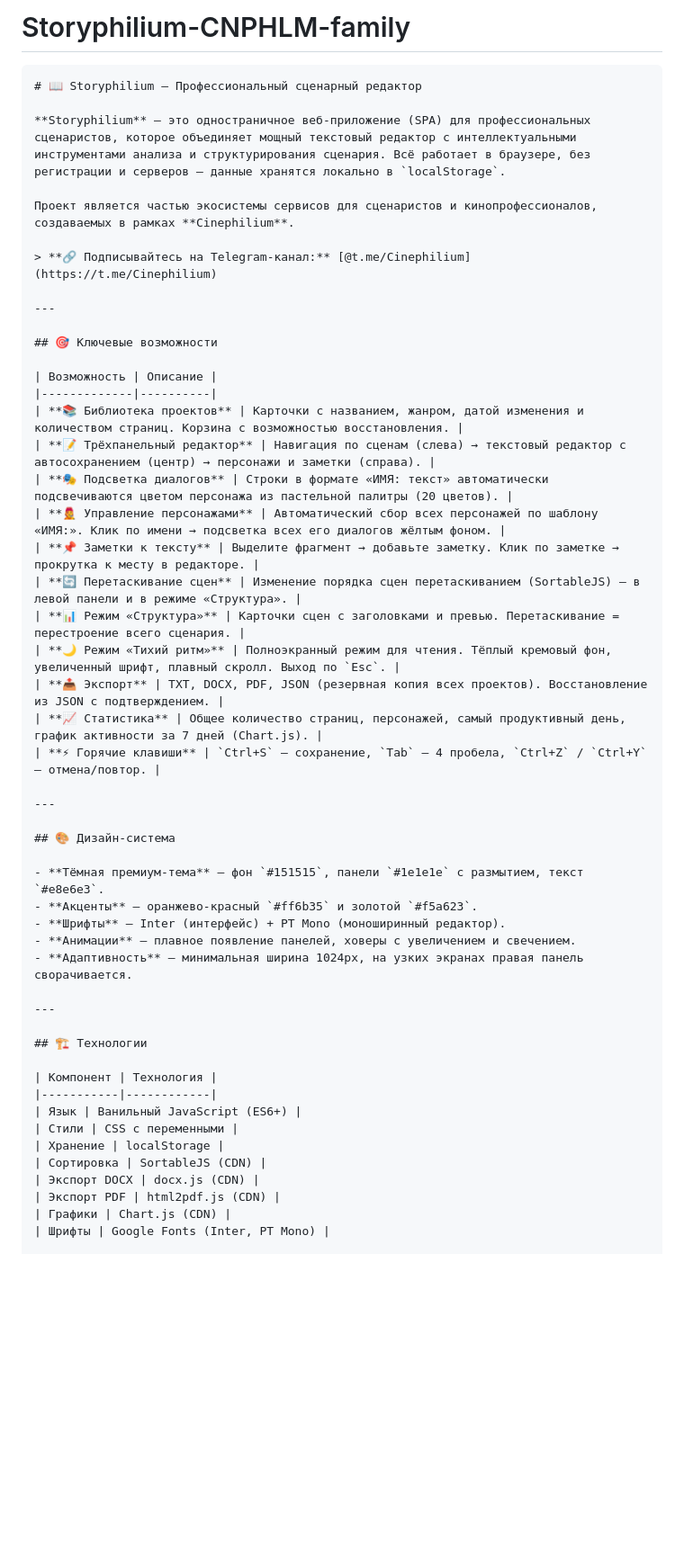
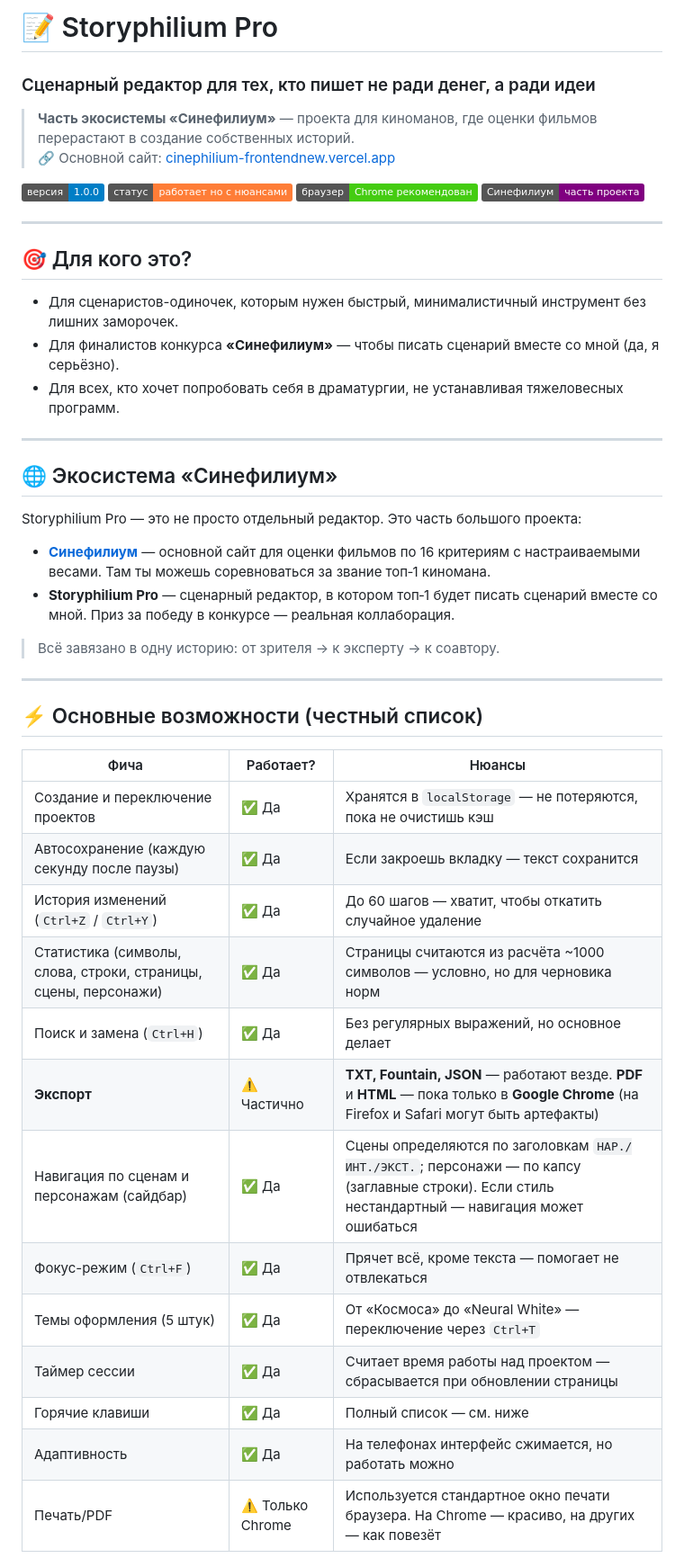
Before and after one commit to Fearrlesz/Storyphilium-CNPHLM-family, a Markdown page: README.md, the part around one of its changes. Shown at 90% size. Rendered like a GitHub page; badges without logos; blank space fills up the shorter version.

````diff
--- a/README.md
+++ b/README.md
@@ -1,53 +1,50 @@
-# Storyphilium-CNPHLM-family
+# 📝 Storyphilium Pro
+### Сценарный редактор для тех, кто пишет не ради денег, а ради идеи
 
-```markdown
-# 📖 Storyphilium — Профессиональный сценарный редактор
+> **Часть экосистемы «Синефилиум»** — проекта для киноманов, где оценки фильмов перерастают в создание собственных историй.
+> 🔗 Основной сайт: [cinephilium-frontendnew.vercel.app](https://cinephilium-frontendnew.vercel.app)
 
-**Storyphilium** — это одностраничное веб-приложение (SPA) для профессиональных сценаристов, которое объединяет мощный текстовый редактор с интеллектуальными инструментами анализа и структурирования сценария. Всё работает в браузере, без регистрации и серверов — данные хранятся локально в `localStorage`.
-
-Проект является частью экосистемы сервисов для сценаристов и кинопрофессионалов, создаваемых в рамках **Cinephilium**.
-
-> **🔗 Подписывайтесь на Telegram-канал:** [@t.me/Cinephilium](https://t.me/Cinephilium)
+![Версия](https://img.shields.io/badge/версия-1.0.0-blue)
+![Статус](https://img.shields.io/badge/статус-работает_но_с_нюансами-orange)
+![Браузер](https://img.shields.io/badge/браузер-Chrome_рекомендован-brightgreen)
+![Экосистема](https://img.shields.io/badge/Синефилиум-часть_проекта-purple)
 
 ---
 
-## 🎯 Ключевые возможности
+## 🎯 Для кого это?
 
-| Возможность | Описание |
-|-------------|----------|
-| **📚 Библиотека проектов** | Карточки с названием, жанром, датой изменения и количеством страниц. Корзина с возможностью восстановления. |
-| **📝 Трёхпанельный редактор** | Навигация по сценам (слева) → текстовый редактор с автосохранением (центр) → персонажи и заметки (справа). |
-| **🎭 Подсветка диалогов** | Строки в формате «ИМЯ: текст» автоматически подсвечиваются цветом персонажа из пастельной палитры (20 цветов). |
-| **🧑‍🎤 Управление персонажами** | Автоматический сбор всех персонажей по шаблону «ИМЯ:». Клик по имени → подсветка всех его диалогов жёлтым фоном. |
-| **📌 Заметки к тексту** | Выделите фрагмент → добавьте заметку. Клик по заметке → прокрутка к месту в редакторе. |
-| **🔄 Перетаскивание сцен** | Изменение порядка сцен перетаскиванием (SortableJS) — в левой панели и в режиме «Структура». |
-| **📊 Режим «Структура»** | Карточки сцен с заголовками и превью. Перетаскивание = перестроение всего сценария. |
-| **🌙 Режим «Тихий ритм»** | Полноэкранный режим для чтения. Тёплый кремовый фон, увеличенный шрифт, плавный скролл. Выход по `Esc`. |
-| **📤 Экспорт** | TXT, DOCX, PDF, JSON (резервная копия всех проектов). Восстановление из JSON с подтверждением. |
-| **📈 Статистика** | Общее количество страниц, персонажей, самый продуктивный день, график активности за 7 дней (Chart.js). |
-| **⚡ Горячие клавиши** | `Ctrl+S` — сохранение, `Tab` — 4 пробела, `Ctrl+Z` / `Ctrl+Y` — отмена/повтор. |
+- Для сценаристов-одиночек, которым нужен быстрый, минималистичный инструмент без лишних заморочек.
+- Для финалистов конкурса **«Синефилиум»** — чтобы писать сценарий вместе со мной (да, я серьёзно).
+- Для всех, кто хочет попробовать себя в драматургии, не устанавливая тяжеловесных программ.
 
 ---
 
-## 🎨 Дизайн-система
+## 🌐 Экосистема «Синефилиум»
 
-- **Тёмная премиум-тема** — фон `#151515`, панели `#1e1e1e` с размытием, текст `#e8e6e3`.
-- **Акценты** — оранжево-красный `#ff6b35` и золотой `#f5a623`.
-- **Шрифты** — Inter (интерфейс) + PT Mono (моноширинный редактор).
-- **Анимации** — плавное появление панелей, ховеры с увеличением и свечением.
-- **Адаптивность** — минимальная ширина 1024px, на узких экранах правая панель сворачивается.
+Storyphilium Pro — это не просто отдельный редактор. Это часть большого проекта:
+
+- **[Синефилиум](https://cinephilium-frontendnew.vercel.app)** — основной сайт для оценки фильмов по 16 критериям с настраиваемыми весами. Там ты можешь соревноваться за звание топ‑1 киномана.
+- **Storyphilium Pro** — сценарный редактор, в котором топ‑1 будет писать сценарий вместе со мной. Приз за победу в конкурсе — реальная коллаборация.
+
+> Всё завязано в одну историю: от зрителя → к эксперту → к соавтору.
 
 ---
 
-## 🏗️ Технологии
+## ⚡ Основные возможности (честный список)
 
-| Компонент | Технология |
-|-----------|------------|
-| Язык | Ванильный JavaScript (ES6+) |
-| Стили | CSS с переменными |
-| Хранение | localStorage |
-| Сортировка | SortableJS (CDN) |
-| Экспорт DOCX | docx.js (CDN) |
-| Экспорт PDF | html2pdf.js (CDN) |
-| Графики | Chart.js (CDN) |
-| Шрифты | Google Fonts (Inter, PT Mono) |
+| Фича | Работает? | Нюансы |
+|------|-----------|--------|
+| Создание и переключение проектов | ✅ Да | Хранятся в `localStorage` — не потеряются, пока не очистишь кэш |
+| Автосохранение (каждую секунду после паузы) | ✅ Да | Если закроешь вкладку — текст сохранится |
+| История изменений (`Ctrl+Z` / `Ctrl+Y`) | ✅ Да | До 60 шагов — хватит, чтобы откатить случайное удаление |
+| Статистика (символы, слова, строки, страницы, сцены, персонажи) | ✅ Да | Страницы считаются из расчёта ~1000 символов — условно, но для черновика норм |
+| Поиск и замена (`Ctrl+H`) | ✅ Да | Без регулярных выражений, но основное делает |
+| **Экспорт** | ⚠️ Частично | **TXT, Fountain, JSON** — работают везде. **PDF** и **HTML** — пока только в **Google Chrome** (на Firefox и Safari могут быть артефакты) |
+| Навигация по сценам и персонажам (сайдбар) | ✅ Да | Сцены определяются по заголовкам `НАР./ИНТ./ЭКСТ.`; персонажи — по капсу (заглавные строки). Если стиль нестандартный — навигация может ошибаться |
+| Фокус-режим (`Ctrl+F`) | ✅ Да | Прячет всё, кроме текста — помогает не отвлекаться |
+| Темы оформления (5 штук) | ✅ Да | От «Космоса» до «Neural White» — переключение через `Ctrl+T` |
+| Таймер сессии | ✅ Да | Считает время работы над проектом — сбрасывается при обновлении страницы |
+| Горячие клавиши | ✅ Да | Полный список — см. ниже |
+| Адаптивность | ✅ Да | На телефонах интерфейс сжимается, но работать можно |
+| Печать/PDF | ⚠️ Только Chrome | Используется стандартное окно печати браузера. На Chrome — красиво, на других — как повезёт |
+
````
Also changed, not shown: other parts of README.md (+69 -177 lines).
